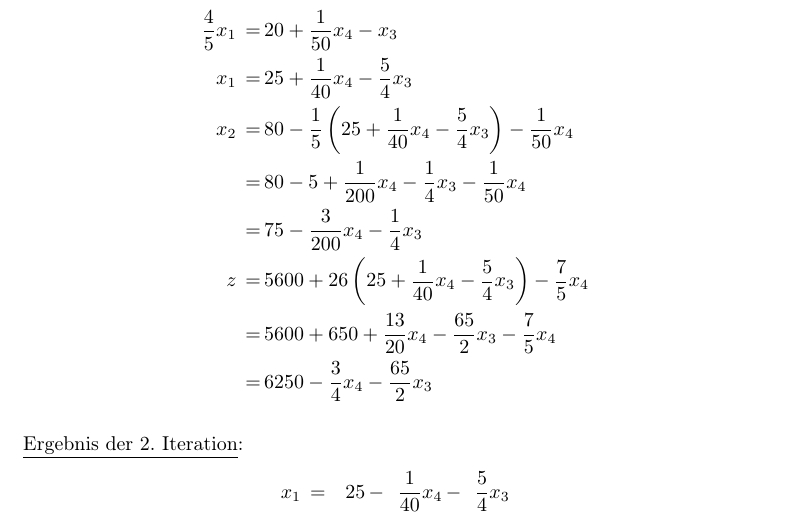
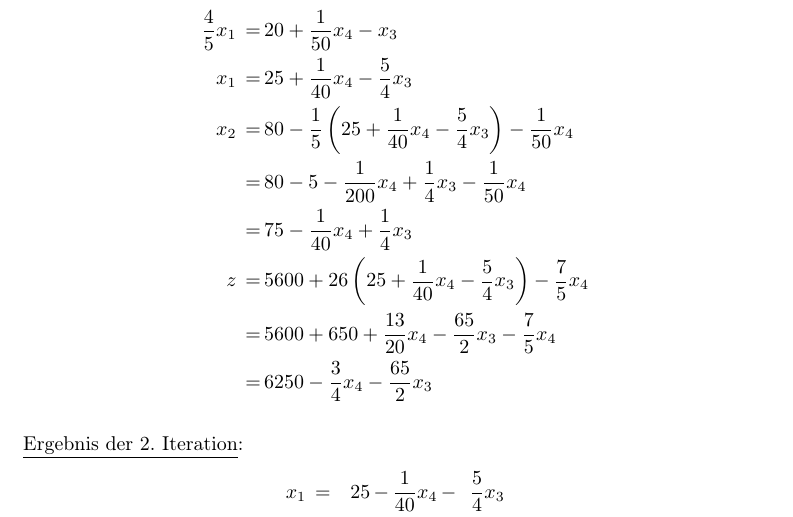
Before and after one commit to 2martens/uni, a LaTeX problem sheet (optimierung/Uebungsblatt8.tex): part of page 4 of 9, cut so that both start at the same text. Compiled offline with pdfLaTeX.

Commit message:
MATH2-Inf-8: Blatt 8 korrigiert.

```diff
--- a/optimierung/Uebungsblatt8.tex
+++ b/optimierung/Uebungsblatt8.tex
@@ -117,8 +117,8 @@ Stephan Niendorf (6242417)}
 				\frac{4}{5}x_{1} \,&=&&\, 20 +  \frac{1}{50}x_{4} - x_{3} \\
 				x_{1} \,&=&&\, 25 + \frac{1}{40}x_{4} - \frac{5}{4}x_{3} \\
 				x_{2} \,&=&&\, 80 - \frac{1}{5}\left(25 + \frac{1}{40}x_{4} - \frac{5}{4}x_{3}\right) - \frac{1}{50}x_{4} \\
-				&=&&\, 80 - 5 + \frac{1}{200}x_{4} - \frac{1}{4}x_{3} - \frac{1}{50}x_{4} \\
-				&=&&\, 75 - \frac{3}{200}x_{4} - \frac{1}{4}x_{3} \\
+				&=&&\, 80 - 5 - \frac{1}{200}x_{4} + \frac{1}{4}x_{3} - \frac{1}{50}x_{4} \\
+				&=&&\, 75 - \frac{1}{40}x_{4} + \frac{1}{4}x_{3} \\
 				z \,&=&&\, 5600 + 26\left(25 + \frac{1}{40}x_{4} - \frac{5}{4}x_{3}\right) - \frac{7}{5}x_{4} \\
 				&=&&\, 5600 + 650 + \frac{13}{20}x_{4} - \frac{65}{2}x_{3} - \frac{7}{5}x_{4} \\
 				&=&&\, 6250 - \frac{3}{4}x_{4} - \frac{65}{2}x_{3}
@@ -127,7 +127,7 @@ Stephan Niendorf (6242417)}
 			\underline{Ergebnis der 2. Iteration}:
 			\begin{alignat*}{4}
 				x_{1} \,&=&\, 25 \,&-&\, \frac{1}{40}x_{4} \,&-&\, \frac{5}{4}x_{3} \\
-				x_{2} \,&=&\, 75 \,&-&\, \frac{3}{200}x_{4} \,&-&\, \frac{1}{4}x_{3} \\ \cline{1 - 7}
+				x_{2} \,&=&\, 75 \,&-&\, \frac{1}{40}x_{4} \,&+&\, \frac{1}{4}x_{3} \\ \cline{1 - 7}
 				z &=& 6250 \,&-&\, \frac{3}{4}x_{4} \,&-&\, \frac{65}{2}x_{3}
 			\end{alignat*}
 
```
Also changed, not shown: optimierung/Uebungsblatt8.tex (8 more changed lines).
